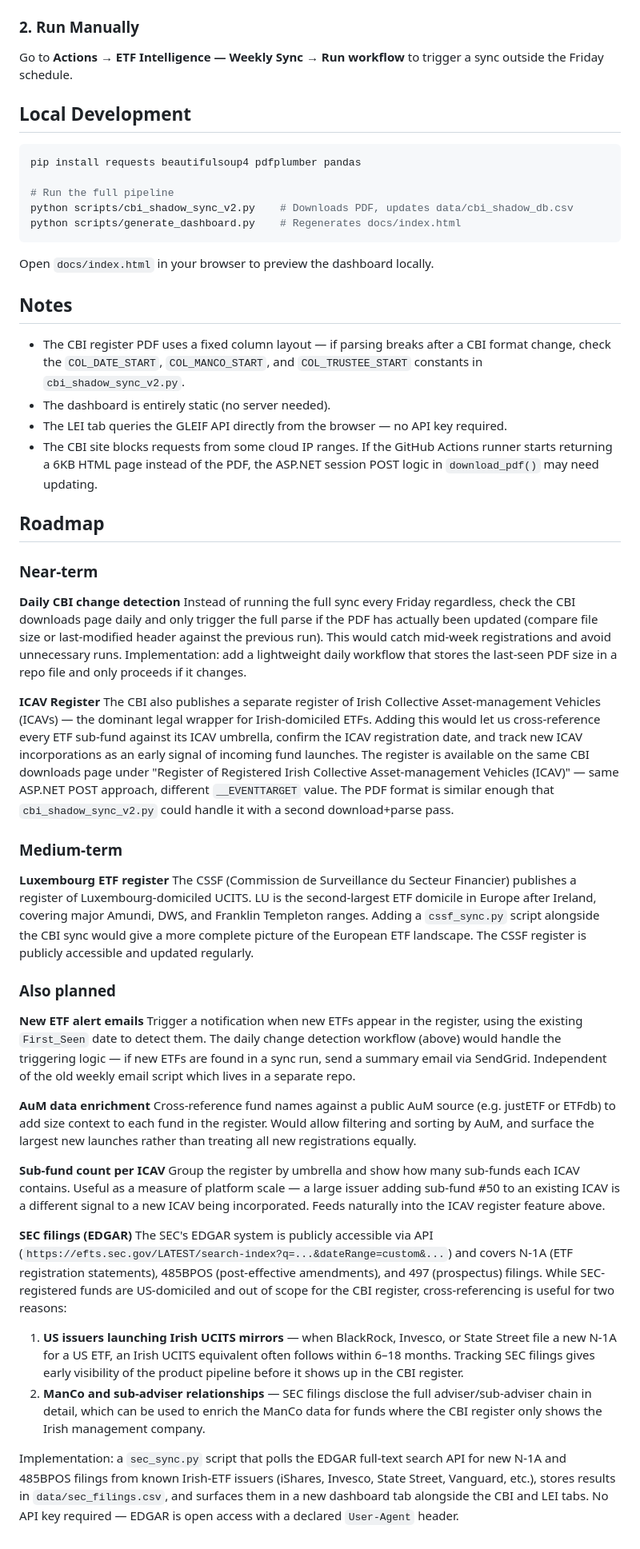
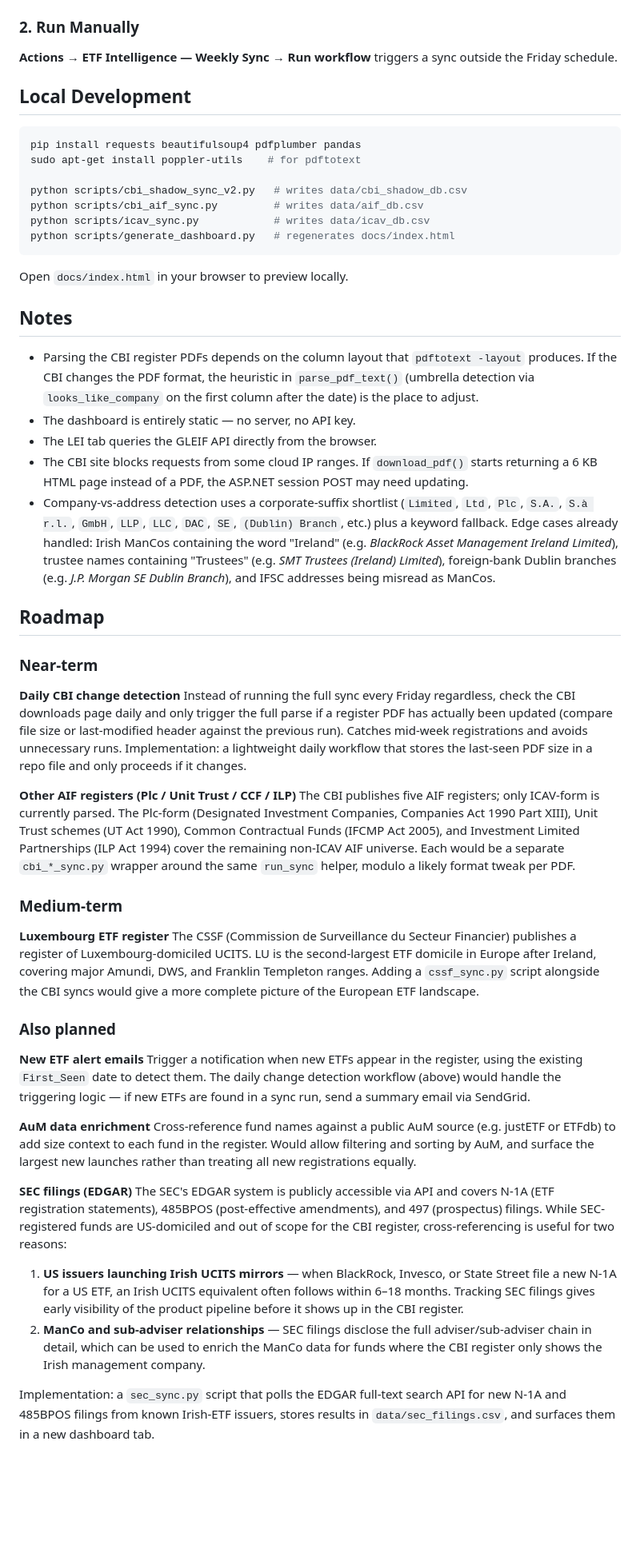
Before and after one commit to daveirl/etf-intelligence, a Markdown page: README.md, the part around one of its changes. Shown at 80% size. GitHub-like rendering; blank space fills up the shorter version.

````diff
--- a/README.md
+++ b/README.md
@@ -54,56 +57,56 @@ The dashboard will be live at `https://daveirl.github.io/etf-intelligence` withi
 
 ### 2. Run Manually
-Go to **Actions → ETF Intelligence — Weekly Sync → Run workflow** to trigger a sync outside the Friday schedule.
+**Actions → ETF Intelligence — Weekly Sync → Run workflow** triggers a sync outside the Friday schedule.
 
 ## Local Development
 
 ```bash
 pip install requests beautifulsoup4 pdfplumber pandas
+sudo apt-get install poppler-utils    # for pdftotext
 
-# Run the full pipeline
-python scripts/cbi_shadow_sync_v2.py    # Downloads PDF, updates data/cbi_shadow_db.csv
-python scripts/generate_dashboard.py    # Regenerates docs/index.html
+python scripts/cbi_shadow_sync_v2.py   # writes data/cbi_shadow_db.csv
+python scripts/cbi_aif_sync.py         # writes data/aif_db.csv
+python scripts/icav_sync.py            # writes data/icav_db.csv
+python scripts/generate_dashboard.py   # regenerates docs/index.html
 ```
 
-Open `docs/index.html` in your browser to preview the dashboard locally.
+Open `docs/index.html` in your browser to preview locally.
 
 ## Notes
 
-- The CBI register PDF uses a fixed column layout — if parsing breaks after a CBI format change, check the `COL_DATE_START`, `COL_MANCO_START`, and `COL_TRUSTEE_START` constants in `cbi_shadow_sync_v2.py`.
-- The dashboard is entirely static (no server needed).
-- The LEI tab queries the GLEIF API directly from the browser — no API key required.
-- The CBI site blocks requests from some cloud IP ranges. If the GitHub Actions runner starts returning a 6KB HTML page instead of the PDF, the ASP.NET session POST logic in `download_pdf()` may need updating.
+- Parsing the CBI register PDFs depends on the column layout that `pdftotext -layout` produces. If the CBI changes the PDF format, the heuristic in `parse_pdf_text()` (umbrella detection via `looks_like_company` on the first column after the date) is the place to adjust.
+- The dashboard is entirely static — no server, no API key.
+- The LEI tab queries the GLEIF API directly from the browser.
+- The CBI site blocks requests from some cloud IP ranges. If `download_pdf()` starts returning a 6 KB HTML page instead of a PDF, the ASP.NET session POST may need updating.
+- Company-vs-address detection uses a corporate-suffix shortlist (`Limited`, `Ltd`, `Plc`, `S.A.`, `S.à r.l.`, `GmbH`, `LLP`, `LLC`, `DAC`, `SE`, `(Dublin) Branch`, etc.) plus a keyword fallback. Edge cases already handled: Irish ManCos containing the word "Ireland" (e.g. *BlackRock Asset Management Ireland Limited*), trustee names containing "Trustees" (e.g. *SMT Trustees (Ireland) Limited*), foreign-bank Dublin branches (e.g. *J.P. Morgan SE Dublin Branch*), and IFSC addresses being misread as ManCos.
 
 ## Roadmap
 
 ### Near-term
 
 **Daily CBI change detection**
-Instead of running the full sync every Friday regardless, check the CBI downloads page daily and only trigger the full parse if the PDF has actually been updated (compare file size or last-modified header against the previous run). This would catch mid-week registrations and avoid unnecessary runs. Implementation: add a lightweight daily workflow that stores the last-seen PDF size in a repo file and only proceeds if it changes.
+Instead of running the full sync every Friday regardless, check the CBI downloads page daily and only trigger the full parse if a register PDF has actually been updated (compare file size or last-modified header against the previous run). Catches mid-week registrations and avoids unnecessary runs. Implementation: a lightweight daily workflow that stores the last-seen PDF size in a repo file and only proceeds if it changes.
 
-**ICAV Register**
-The CBI also publishes a separate register of Irish Collective Asset-management Vehicles (ICAVs) — the dominant legal wrapper for Irish-domiciled ETFs. Adding this would let us cross-reference every ETF sub-fund against its ICAV umbrella, confirm the ICAV registration date, and track new ICAV incorporations as an early signal of incoming fund launches. The register is available on the same CBI downloads page under "Register of Registered Irish Collective Asset-management Vehicles (ICAV)" — same ASP.NET POST approach, different `__EVENTTARGET` value. The PDF format is similar enough that `cbi_shadow_sync_v2.py` could handle it with a second download+parse pass.
+**Other AIF registers (Plc / Unit Trust / CCF / ILP)**
+The CBI publishes five AIF registers; only ICAV-form is currently parsed. The Plc-form (Designated Investment Companies, Companies Act 1990 Part XIII), Unit Trust schemes (UT Act 1990), Common Contractual Funds (IFCMP Act 2005), and Investment Limited Partnerships (ILP Act 1994) cover the remaining non-ICAV AIF universe. Each would be a separate `cbi_*_sync.py` wrapper around the same `run_sync` helper, modulo a likely format tweak per PDF.
 
 ### Medium-term
 
 **Luxembourg ETF register**
-The CSSF (Commission de Surveillance du Secteur Financier) publishes a register of Luxembourg-domiciled UCITS. LU is the second-largest ETF domicile in Europe after Ireland, covering major Amundi, DWS, and Franklin Templeton ranges. Adding a `cssf_sync.py` script alongside the CBI sync would give a more complete picture of the European ETF landscape. The CSSF register is publicly accessible and updated regularly.
+The CSSF (Commission de Surveillance du Secteur Financier) publishes a register of Luxembourg-domiciled UCITS. LU is the second-largest ETF domicile in Europe after Ireland, covering major Amundi, DWS, and Franklin Templeton ranges. Adding a `cssf_sync.py` script alongside the CBI syncs would give a more complete picture of the European ETF landscape.
 
 ### Also planned
 
 **New ETF alert emails**
-Trigger a notification when new ETFs appear in the register, using the existing `First_Seen` date to detect them. The daily change detection workflow (above) would handle the triggering logic — if new ETFs are found in a sync run, send a summary email via SendGrid. Independent of the old weekly email script which lives in a separate repo.
+Trigger a notification when new ETFs appear in the register, using the existing `First_Seen` date to detect them. The daily change detection workflow (above) would handle the triggering logic — if new ETFs are found in a sync run, send a summary email via SendGrid.
 
 **AuM data enrichment**
 Cross-reference fund names against a public AuM source (e.g. justETF or ETFdb) to add size context to each fund in the register. Would allow filtering and sorting by AuM, and surface the largest new launches rather than treating all new registrations equally.
 
-**Sub-fund count per ICAV**
-Group the register by umbrella and show how many sub-funds each ICAV contains. Useful as a measure of platform scale — a large issuer adding sub-fund #50 to an existing ICAV is a different signal to a new ICAV being incorporated. Feeds naturally into the ICAV register feature above.
-
 **SEC filings (EDGAR)**
-The SEC's EDGAR system is publicly accessible via API (`https://efts.sec.gov/LATEST/search-index?q=...&dateRange=custom&...`) and covers N-1A (ETF registration statements), 485BPOS (post-effective amendments), and 497 (prospectus) filings. While SEC-registered funds are US-domiciled and out of scope for the CBI register, cross-referencing is useful for two reasons:
+The SEC's EDGAR system is publicly accessible via API and covers N-1A (ETF registration statements), 485BPOS (post-effective amendments), and 497 (prospectus) filings. While SEC-registered funds are US-domiciled and out of scope for the CBI register, cross-referencing is useful for two reasons:
 
 1. **US issuers launching Irish UCITS mirrors** — when BlackRock, Invesco, or State Street file a new N-1A for a US ETF, an Irish UCITS equivalent often follows within 6–18 months. Tracking SEC filings gives early visibility of the product pipeline before it shows up in the CBI register.
 2. **ManCo and sub-adviser relationships** — SEC filings disclose the full adviser/sub-adviser chain in detail, which can be used to enrich the ManCo data for funds where the CBI register only shows the Irish management company.
 
-Implementation: a `sec_sync.py` script that polls the EDGAR full-text search API for new N-1A and 485BPOS filings from known Irish-ETF issuers (iShares, Invesco, State Street, Vanguard, etc.), stores results in `data/sec_filings.csv`, and surfaces them in a new dashboard tab alongside the CBI and LEI tabs. No API key required — EDGAR is open access with a declared `User-Agent` header.
+Implementation: a `sec_sync.py` script that polls the EDGAR full-text search API for new N-1A and 485BPOS filings from known Irish-ETF issuers, stores results in `data/sec_filings.csv`, and surfaces them in a new dashboard tab.
````
Also changed, not shown: other parts of README.md (+24 -21 lines).
